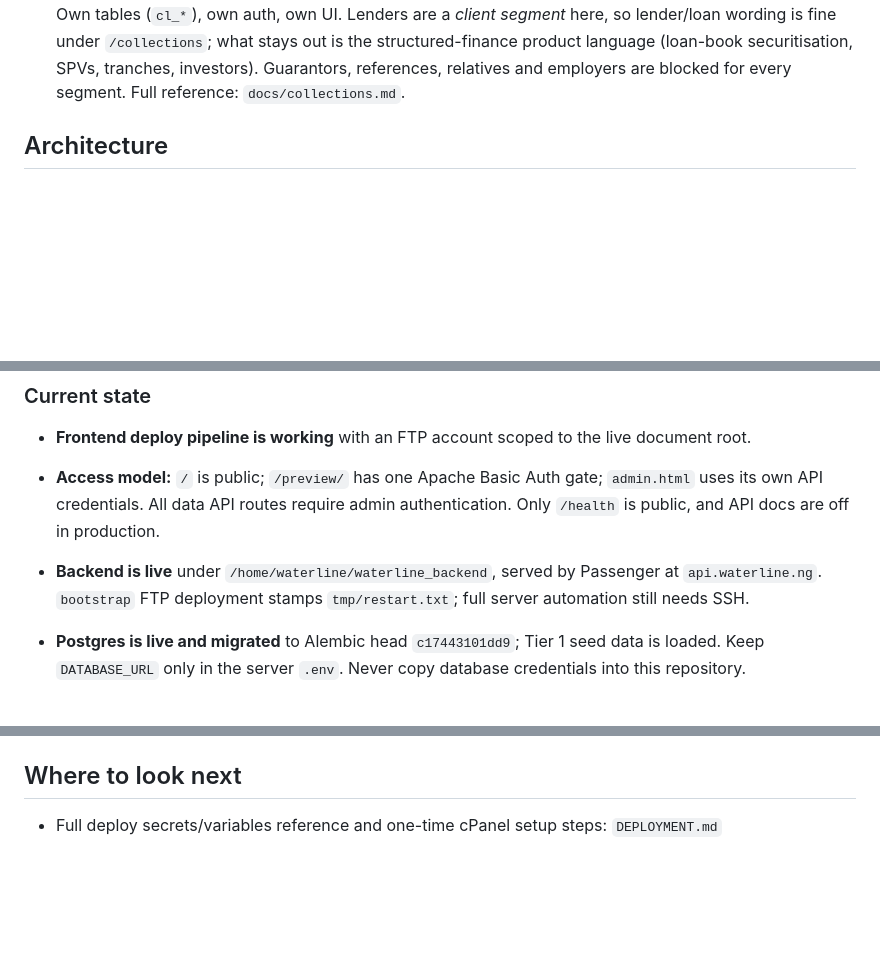
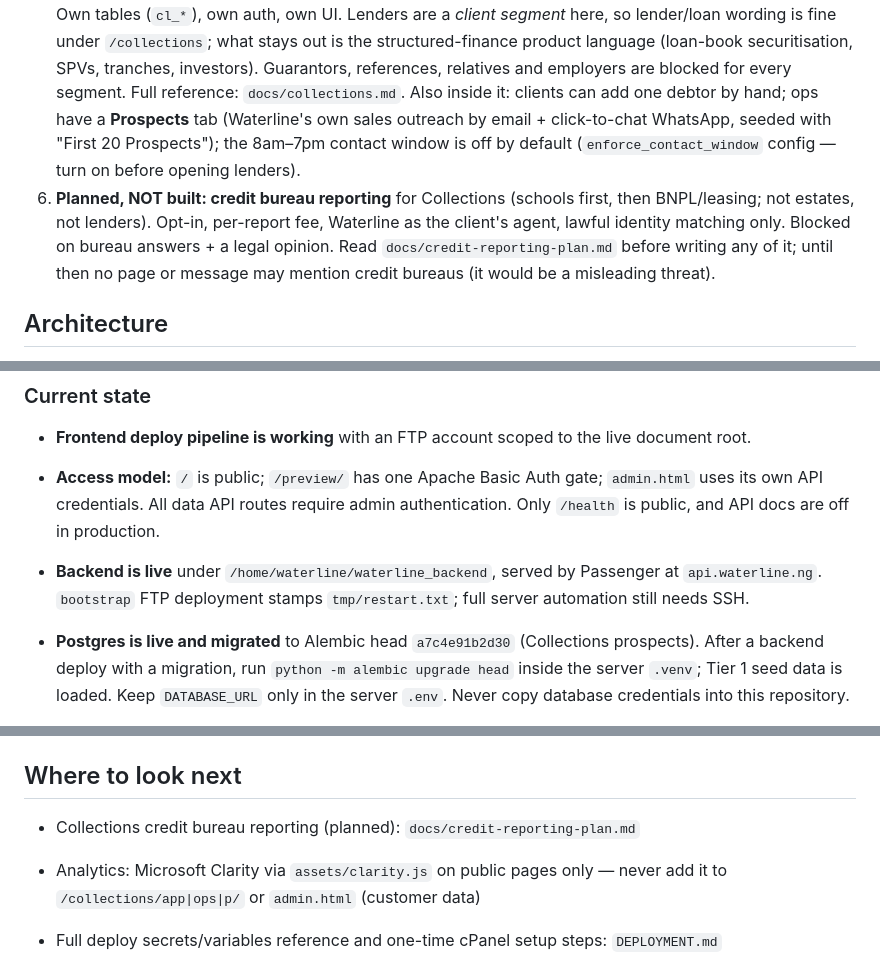
Before and after one commit to richardawe/waterline, a Markdown page: AGENTS.md, 3 parts joined by grey strips. Drawn GitHub-style; blank space fills up the shorter version.

```diff
--- a/AGENTS.md
+++ b/AGENTS.md
@@ -35,7 +35,18 @@ A loan-book structured-finance platform for Nigerian lenders, in three parts:
    `/collections`; what stays out is the structured-finance product language
    (loan-book securitisation, SPVs, tranches, investors). Guarantors,
    references, relatives and employers are blocked for every segment. Full
-   reference: `docs/collections.md`.
+   reference: `docs/collections.md`. Also inside it: clients can add one
+   debtor by hand; ops have a **Prospects** tab (Waterline's own sales
+   outreach by email + click-to-chat WhatsApp, seeded with "First 20
+   Prospects"); the 8am–7pm contact window is off by default
+   (`enforce_contact_window` config — turn on before opening lenders).
+6. **Planned, NOT built: credit bureau reporting** for Collections (schools
+   first, then BNPL/leasing; not estates, not lenders). Opt-in, per-report
+   fee, Waterline as the client's agent, lawful identity matching only.
+   Blocked on bureau answers + a legal opinion. Read
+   `docs/credit-reporting-plan.md` before writing any of it; until then no
+   page or message may mention credit bureaus (it would be a misleading
+   threat).
 
 ## Architecture
 
@@ -85,7 +96,9 @@ backend.
   Passenger at `api.waterline.ng`. `bootstrap` FTP deployment stamps
   `tmp/restart.txt`; full server automation still needs SSH.
 
-- **Postgres is live and migrated** to Alembic head `c17443101dd9`; Tier 1
+- **Postgres is live and migrated** to Alembic head `a7c4e91b2d30` (Collections prospects).
+  After a backend deploy with a migration, run `python -m alembic upgrade
+  head` inside the server `.venv`; Tier 1
   seed data is loaded. Keep `DATABASE_URL` only in the server `.env`. Never
   copy database credentials into this repository.
 
@@ -132,6 +145,10 @@ backend.
 
 ## Where to look next
 
+- Collections credit bureau reporting (planned): `docs/credit-reporting-plan.md`
+- Analytics: Microsoft Clarity via `assets/clarity.js` on public pages only —
+  never add it to `/collections/app|ops|p/` or `admin.html` (customer data)
+
 - Full deploy secrets/variables reference and one-time cPanel setup steps:
   `DEPLOYMENT.md`
 - Backend local setup: `backend/README.md`
```
Also changed, not shown: other parts of AGENTS.md (+1 -1 lines), docs/collections.md (+6 -0 lines), docs/credit-reporting-plan.md (added, +173 -0 lines).
